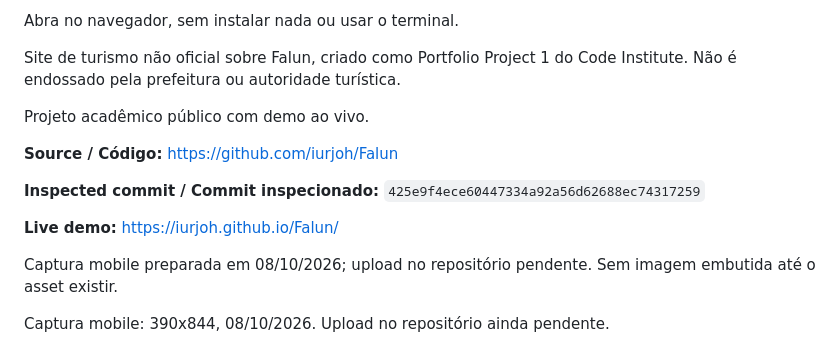
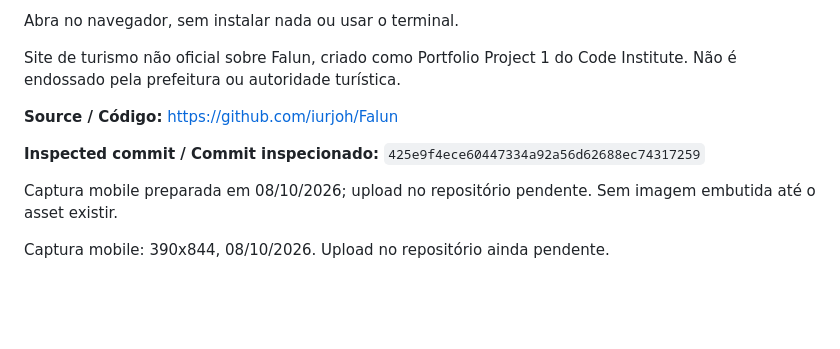
Before and after one commit to iurjoh/Falun, a Markdown page: README.pt-BR.md, the part around one of its changes. Rendered like a GitHub page; blank space fills up the shorter version.

```diff
--- a/README.pt-BR.md
+++ b/README.pt-BR.md
@@ -12,13 +10,9 @@ Abra no navegador, sem instalar nada ou usar o terminal.
 
 Site de turismo não oficial sobre Falun, criado como Portfolio Project 1 do Code Institute. Não é endossado pela prefeitura ou autoridade turística.
 
-Projeto acadêmico público com demo ao vivo.
-
 **Source / Código:** https://github.com/iurjoh/Falun
 
 **Inspected commit / Commit inspecionado:** `425e9f4ece60447334a92a56d62688ec74317259`
-
-**Live demo:** https://iurjoh.github.io/Falun/
 
 Captura mobile preparada em 08/10/2026; upload no repositório pendente. Sem imagem embutida até o asset existir.
 
```
Also changed, not shown: other parts of README.pt-BR.md (+1 -4 lines).
